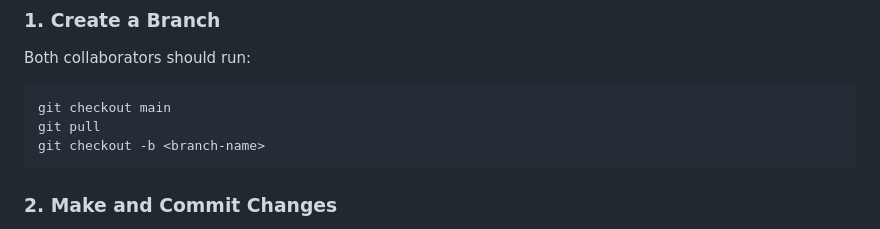
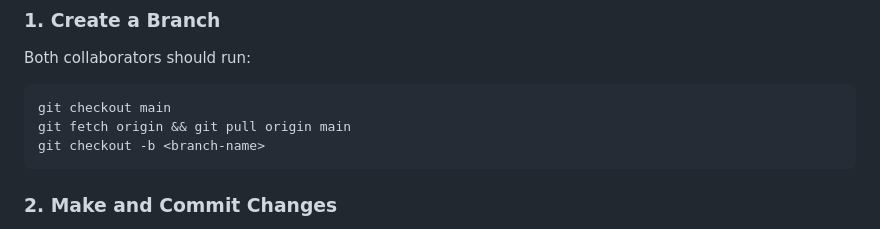
Before and after one commit to pedrokawa19/Senior_Design_7, a Markdown page: terminal-cmds.md, the part around the change. GitHub-like rendering.

Commit message:
better instructions2

````diff
--- a/terminal-cmds.md
+++ b/terminal-cmds.md
@@ -10,7 +10,7 @@ Both collaborators should run:
 
 ```bash
 git checkout main
-git pull
+git fetch origin && git pull origin main
 git checkout -b <branch-name>
 ```
 
````
